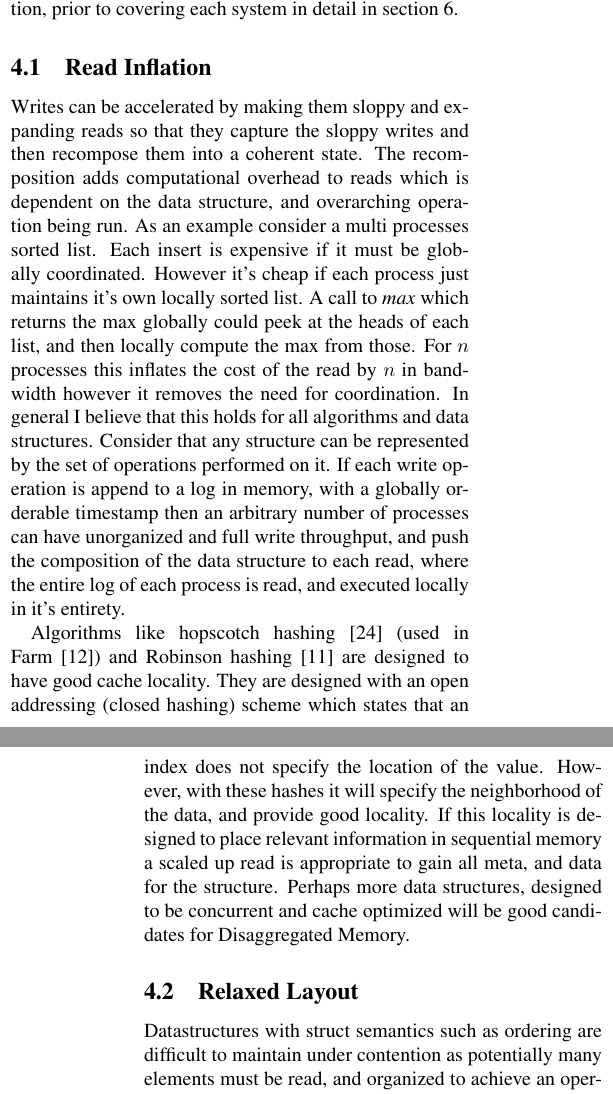
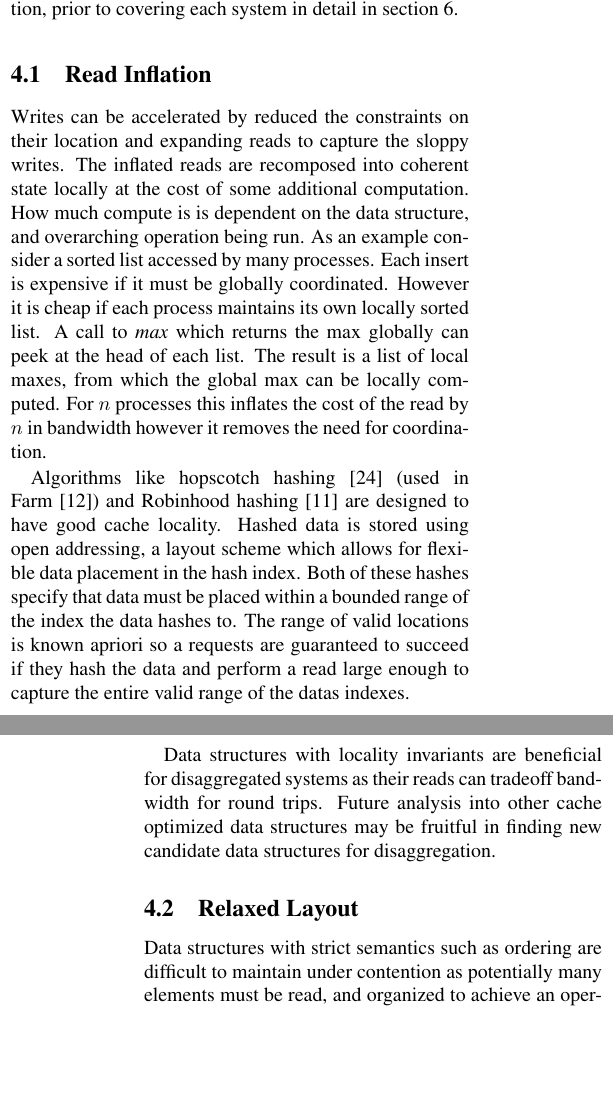
Before and after one commit to wantonsolutions/ddc-papers, a LaTeX document (RemoteStructures/paper.tex, which reads RemoteStructures/body.tex): two parts of the columns of pages 4 and 5 of 14, joined at a grey line, cut so that both start at the same text, the shorter picture padded with empty space. Compiled offline with pdfLaTeX.

Commit message:
read inflation

```diff
--- a/RemoteStructures/body.tex
+++ b/RemoteStructures/body.tex
@@ -388,34 +387,34 @@ section~\ref{sec:systems}.
 
 \subsection{Read Inflation} \label{sec:readsize}
 %%
-Writes can be accelerated by making them sloppy and expanding reads so that they
-capture the sloppy writes and then recompose them into a coherent state. The
-recomposition adds computational overhead to reads which is dependent on the
-data structure, and overarching operation being run. As an example consider a
-multi processes sorted list. Each insert is expensive if it must be globally
-coordinated. However it's cheap if each process just maintains it's own locally
-sorted list. A call to \textit{max} which returns the max globally could peek at
-the heads of each list, and then locally compute the max from those. For $n$
+Writes can be accelerated by reduced the constraints on their location and
+expanding reads to capture the sloppy writes. The inflated reads are recomposed
+into coherent state locally at the cost of some additional computation. How much
+compute is is dependent on the data structure, and overarching operation being
+run. As an example consider a sorted list accessed by many processes. Each
+insert is expensive if it must be globally coordinated. However it is cheap if
+each process maintains its own locally sorted list. A call to \textit{max} which
+returns the max globally can peek at the head of each list. The result is a list
+of local maxes, from which the global max can be locally computed.  For $n$
 processes this inflates the cost of the read by $n$ in bandwidth however it
-removes the need for coordination. In general I believe that this holds for all
-algorithms and data structures. Consider that any structure can be represented
-by the set of operations performed on it. If each write operation is append to a
-log in memory, with a globally orderable timestamp then an arbitrary number of
-processes can have unorganized and full write throughput, and push the
-composition of the data structure to each read, where the entire log of each
-process is read, and executed locally in it's entirety.
+removes the need for coordination.
 
 Algorithms like hopscotch hashing~\cite{hopscotch} (used in Farm~\cite{farm})
-and Robinson hashing~\cite{robinhood} are designed to have good cache locality.
-They are designed with an open addressing (closed hashing) scheme which states
-that an index does not specify the location of the value. However, with these
-hashes it will specify the neighborhood of the data, and provide good locality.
-If this locality is designed to place relevant information in sequential memory
-a scaled up read is appropriate to gain all meta, and data for the structure.
-Perhaps more data structures, designed to be concurrent and cache optimized will
-be good candidates for Disaggregated Memory.
+and Robinhood hashing~\cite{robinhood} are designed to have good cache locality.
+Hashed data is stored using open addressing, a layout scheme which allows for
+flexible data placement in the hash index.  Both of these hashes specify that
+data must be placed within a bounded range of the index the data hashes to. The
+range of valid locations is known apriori so a requests are guaranteed to
+succeed if they hash the data and perform a read large enough to capture the
+entire valid range of the datas indexes.
 
-\subsection{Relaxed Layout} Datastructures with struct semantics such as
+Data structures with locality invariants are beneficial for disaggregated
+systems as their reads can tradeoff bandwidth for round trips. Future
+analysis into other cache optimized data structures may be fruitful in finding
+new candidate data structures for disaggregation.
+
+
+\subsection{Relaxed Layout} Data structures with strict semantics such as
 ordering are difficult to maintain under contention as potentially many elements
 must be read, and organized to achieve an operation such as an insert. For
 example Sherman~\cite{sherman} uses relaxed ordering in it's B-tree buckets so
```
Also changed, not shown: RemoteStructures/body.tex (1 more changed lines).
